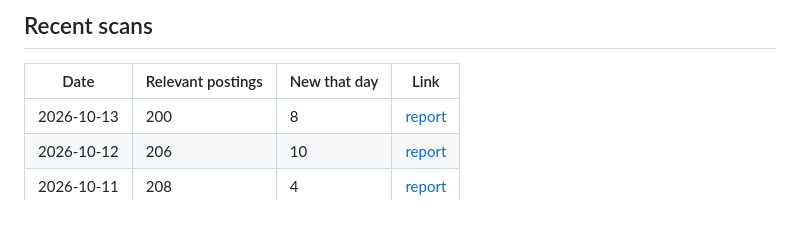
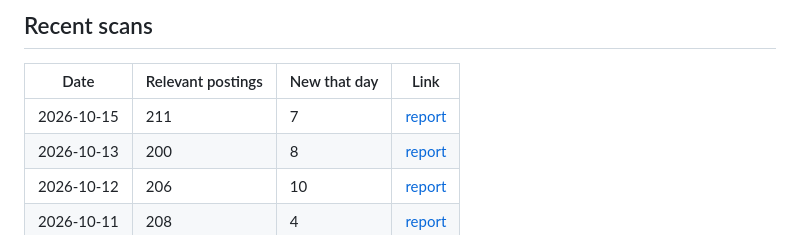
Before and after one commit to aminafara123/uae-remote-jobs-daily, a Markdown page: README.md, the part around one of its changes. GitHub-like rendering.

```diff
--- a/README.md
+++ b/README.md
@@ -19,6 +19,7 @@ Each daily file lists the postings that passed three gates that day: lane keywor
 <!-- INDEX -->
 | Date | Relevant postings | New that day | Link |
 |---|---|---|---|
+| 2026-10-15 | 211 | 7 | [report](reports/2026-10-15.md) |
 | 2026-10-13 | 200 | 8 | [report](reports/2026-10-13.md) |
 | 2026-10-12 | 206 | 10 | [report](reports/2026-10-12.md) |
 | 2026-10-11 | 208 | 4 | [report](reports/2026-10-11.md) |
```
Also changed, not shown: other parts of README.md (+1 -1 lines), reports/2026-10-15.md (added, +45 -0 lines).
